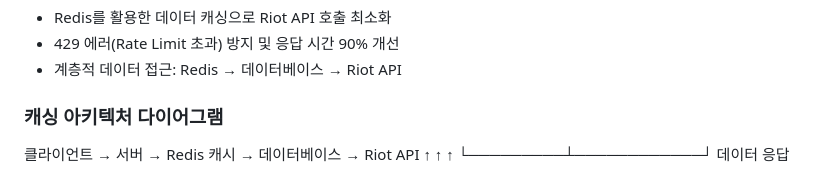
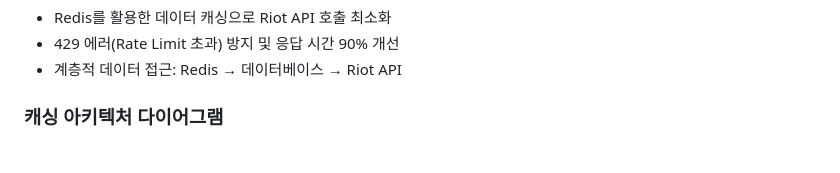
Before and after one commit to ahnjaewongg/META.XG, a Markdown page: README.md, the part around the change printed below. Rendered like a GitHub page.

```diff
--- a/README.md
+++ b/README.md
@@ -134,8 +134,4 @@ Redis 캐싱을 활용해 Riot API 호출을 최적화하고, 소환사 맞춤
 - 계층적 데이터 접근: Redis → 데이터베이스 → Riot API
 
 ### 캐싱 아키텍처 다이어그램
-클라이언트 → 서버 → Redis 캐시 → 데이터베이스 → Riot API
-↑ ↑ ↑
-└─────────┴────────────┘
-데이터 응답
 
```
Also changed, not shown: other parts of README.md (+12 -2 lines).
